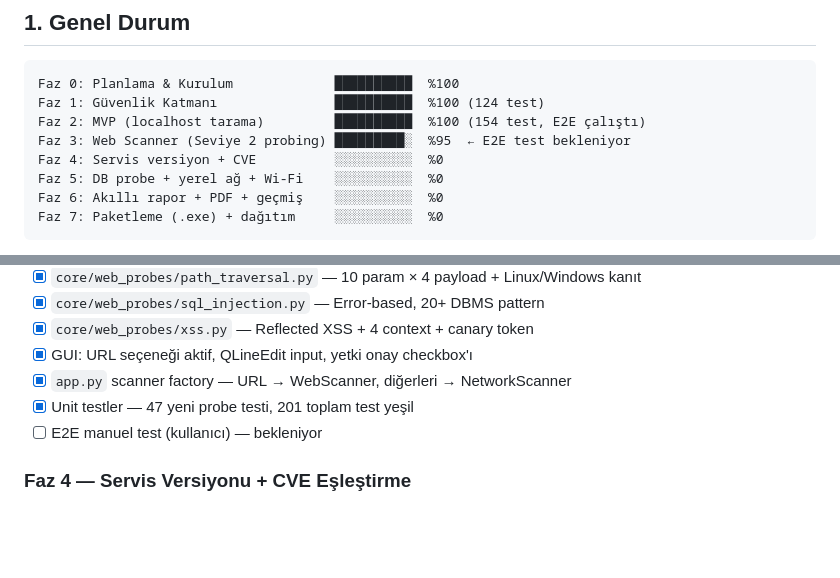
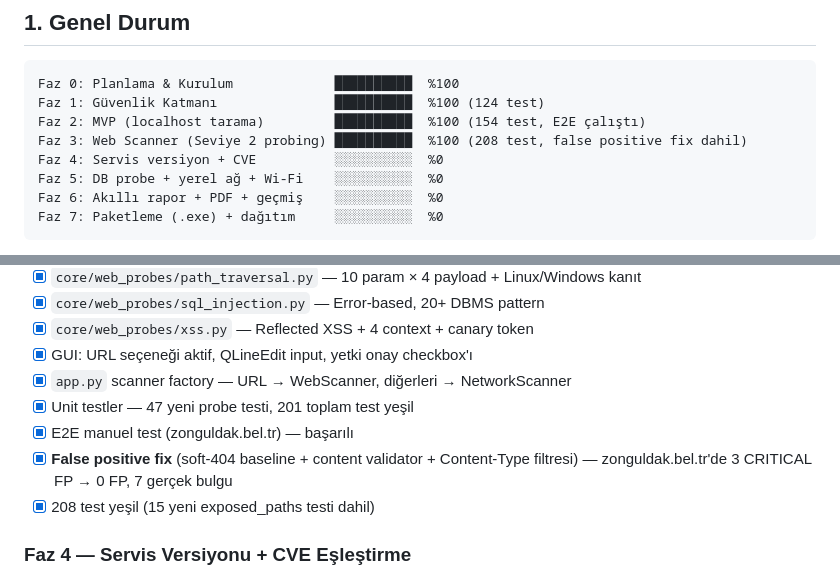
Before and after one commit to ozzdemirbrk/pentra, a Markdown page: memory-bank/progress.md, 2 parts joined by grey strips. Drawn GitHub-style; blank space fills up the shorter version.

```diff
--- a/memory-bank/progress.md
+++ b/memory-bank/progress.md
@@ -15,7 +15,7 @@
 Faz 0: Planlama & Kurulum             ██████████  %100
 Faz 1: Güvenlik Katmanı               ██████████  %100 (124 test)
 Faz 2: MVP (localhost tarama)         ██████████  %100 (154 test, E2E çalıştı)
-Faz 3: Web Scanner (Seviye 2 probing) █████████░  %95  ← E2E test bekleniyor
+Faz 3: Web Scanner (Seviye 2 probing) ██████████  %100 (208 test, false positive fix dahil)
 Faz 4: Servis versiyon + CVE          ░░░░░░░░░░  %0
 Faz 5: DB probe + yerel ağ + Wi-Fi    ░░░░░░░░░░  %0
 Faz 6: Akıllı rapor + PDF + geçmiş    ░░░░░░░░░░  %0
@@ -105,7 +105,10 @@ Kullanıcının "URL testi, sızabiliyor mu?" sorusunun ilk cevabı.
 - [x] GUI: URL seçeneği aktif, QLineEdit input, yetki onay checkbox'ı
 - [x] `app.py` scanner factory — URL → WebScanner, diğerleri → NetworkScanner
 - [x] Unit testler — 47 yeni probe testi, 201 toplam test yeşil
-- [ ] E2E manuel test (kullanıcı) — bekleniyor
+- [x] E2E manuel test (zonguldak.bel.tr) — başarılı
+- [x] **False positive fix** (soft-404 baseline + content validator + Content-Type filtresi)
+  — zonguldak.bel.tr'de 3 CRITICAL FP → 0 FP, 7 gerçek bulgu
+- [x] 208 test yeşil (15 yeni exposed_paths testi dahil)
 
 ### Faz 4 — Servis Versiyonu + CVE Eşleştirme
 - [ ] `-sV` aktifleştir (nmap argümanları güncelleme)
```
Also changed, not shown: memory-bank/activeContext.md (+12 -3 lines).
